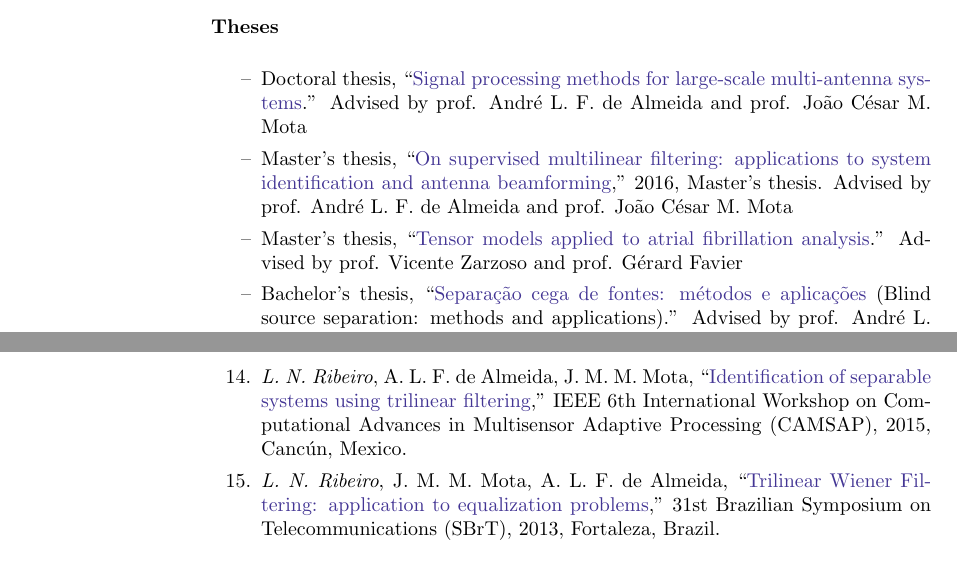
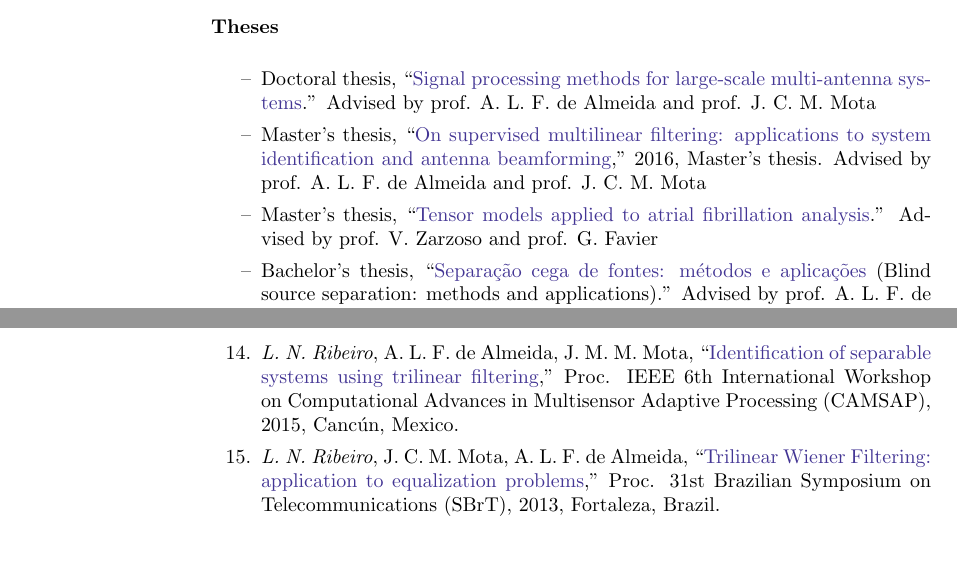
Before and after one commit to lnribeiro/cv, a LaTeX CV (cv.tex, which reads section/publications.tex): two parts of pages 4 and 6 of 6, joined at a grey line, cut so that both start at the same text. Compiled offline with pdfLaTeX.

Commit message:
minor fixes

```diff
--- a/section/publications.tex
+++ b/section/publications.tex
@@ -5,10 +5,10 @@ My academic publications are also listed on \href{https://scholar.google.com.br/
 {\bf Theses}\\
 
 \begin{itemize}
-	\item[--] Doctoral thesis, ``\href{http://repositorio.ufc.br/bitstream/riufc/47501/3/2019_tese_lnribeiro.pdf}{Signal processing methods for large-scale multi-antenna systems}.'' Advised by prof. Andr\'e L. F. de Almeida and prof. Jo\~ao C\'esar M. Mota
-	\item[--] Master's thesis, ``\href{http://www.repositorio.ufc.br/bitstream/riufc/16516/1/2016_dis_lnribeiro.pdf}{On supervised multilinear filtering: applications to system identification and antenna beamforming},'' 2016, Master's thesis. Advised by prof. Andr\'e L. F. de Almeida and prof. Jo\~ao C\'esar M. Mota
-	\item[--] Master's thesis, ``\href{https://github.com/lnribeiro/lnribeiro.github.io/blob/master/assets/pdf/rapport.pdf}{Tensor models applied to atrial fibrillation analysis}.'' Advised by prof. Vicente Zarzoso and prof. G\'erard Favier
-	\item[--] Bachelor's thesis, ``\href{https://github.com/lnribeiro/lnribeiro.github.io/blob/master/assets/pdf/monografia.pdf}{Separação cega de fontes: métodos e aplicações} (Blind source separation: methods and applications).'' Advised by prof. Andr\'e L. F. de Almeida and prof. Jo\~ao C\'esar M. Mota
+	\item[--] Doctoral thesis, ``\href{http://repositorio.ufc.br/bitstream/riufc/47501/3/2019_tese_lnribeiro.pdf}{Signal processing methods for large-scale multi-antenna systems}.'' Advised by prof. A. L. F. de Almeida and prof. J. C. M. Mota
+	\item[--] Master's thesis, ``\href{http://www.repositorio.ufc.br/bitstream/riufc/16516/1/2016_dis_lnribeiro.pdf}{On supervised multilinear filtering: applications to system identification and antenna beamforming},'' 2016, Master's thesis. Advised by prof. A. L. F. de Almeida and prof. J. C. M. Mota
+	\item[--] Master's thesis, ``\href{https://github.com/lnribeiro/lnribeiro.github.io/blob/master/assets/pdf/rapport.pdf}{Tensor models applied to atrial fibrillation analysis}.'' Advised by prof. V. Zarzoso and prof. G. Favier
+	\item[--] Bachelor's thesis, ``\href{https://github.com/lnribeiro/lnribeiro.github.io/blob/master/assets/pdf/monografia.pdf}{Separação cega de fontes: métodos e aplicações} (Blind source separation: methods and applications).'' Advised by prof. A. L. F. de Almeida and prof. J. C. M. Mota
 \end{itemize}
 
 {\bf Papers}\\
@@ -56,5 +56,5 @@ My academic publications are also listed on \href{https://scholar.google.com.br/
 
-	 \item \emph{L. N. Ribeiro},  A. L. F. de Almeida, J. M. M. Mota, ``\href{https://doi.org/10.1109/CAMSAP.2015.7383768}{Identification of separable systems using trilinear filtering},'' IEEE 6th International Workshop on Computational Advances in Multisensor Adaptive Processing (CAMSAP), 2015, Canc\'{u}n, Mexico.
+	 \item \emph{L. N. Ribeiro},  A. L. F. de Almeida, J. M. M. Mota, ``\href{https://doi.org/10.1109/CAMSAP.2015.7383768}{Identification of separable systems using trilinear filtering},'' Proc. IEEE 6th International Workshop on Computational Advances in Multisensor Adaptive Processing (CAMSAP), 2015, Canc\'{u}n, Mexico.
 
-	 \item \emph{L. N. Ribeiro}, J. M. M. Mota, A. L. F. de Almeida, ``\href{https://github.com/lnribeiro/lnribeiro.github.io/blob/master/assets/pdf/sbrt13.pdf}{Trilinear Wiener Filtering: application to equalization problems},''  31st Brazilian Symposium on Telecommunications (SBrT), 2013, Fortaleza, Brazil.
+	 \item \emph{L. N. Ribeiro}, J. C. M. Mota, A. L. F. de Almeida, ``\href{https://github.com/lnribeiro/lnribeiro.github.io/blob/master/assets/pdf/sbrt13.pdf}{Trilinear Wiener Filtering: application to equalization problems},''  Proc. 31st Brazilian Symposium on Telecommunications (SBrT), 2013, Fortaleza, Brazil.
 \end{enumerate}
```
Also changed, not shown: cv.pdf, section/publications.tex (20 more changed lines).
